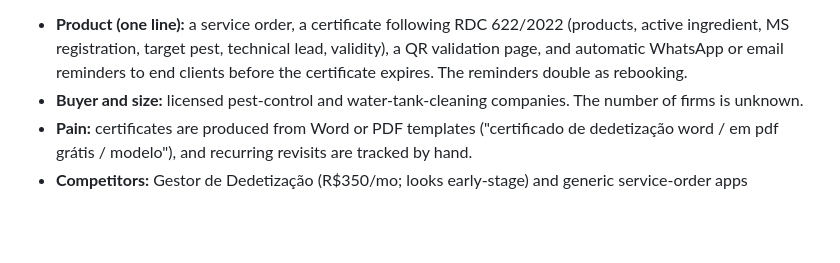
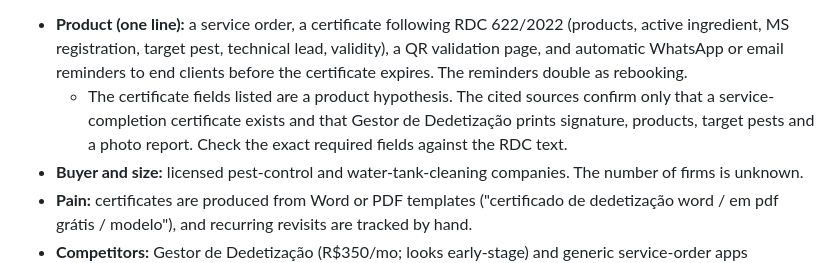
Before and after one commit to MarceloVichar/facebook-login, a Markdown page: research_notes/Oportunidade de produto validada 2026/brazil_professional_niches.md, the part around the change. Drawn GitHub-style; blank space fills up the shorter version.

```diff
--- a/research_notes/Oportunidade de produto validada 2026/brazil_professional_niches.md
+++ b/research_notes/Oportunidade de produto validada 2026/brazil_professional_niches.md
@@ -445,6 +445,7 @@ Seven candidates survive the constraints. Two stand out. The first is an **engin
 
 **C. Pest-control and water-tank-cleaning "service → certificate → recall" tool (vertical Jobber)**
 - **Product (one line):** a service order, a certificate following RDC 622/2022 (products, active ingredient, MS registration, target pest, technical lead, validity), a QR validation page, and automatic WhatsApp or email reminders to end clients before the certificate expires. The reminders double as rebooking.
+  - The certificate fields listed are a product hypothesis. The cited sources confirm only that a service-completion certificate exists and that Gestor de Dedetização prints signature, products, target pests and a photo report. Check the exact required fields against the RDC text.
 - **Buyer and size:** licensed pest-control and water-tank-cleaning companies. The number of firms is unknown.
 - **Pain:** certificates are produced from Word or PDF templates ("certificado de dedetização word / em pdf grátis / modelo"), and recurring revisits are tracked by hand.
 - **Competitors:** Gestor de Dedetização (R$350/mo; looks early-stage) and generic service-order apps (Produttivo).
```
